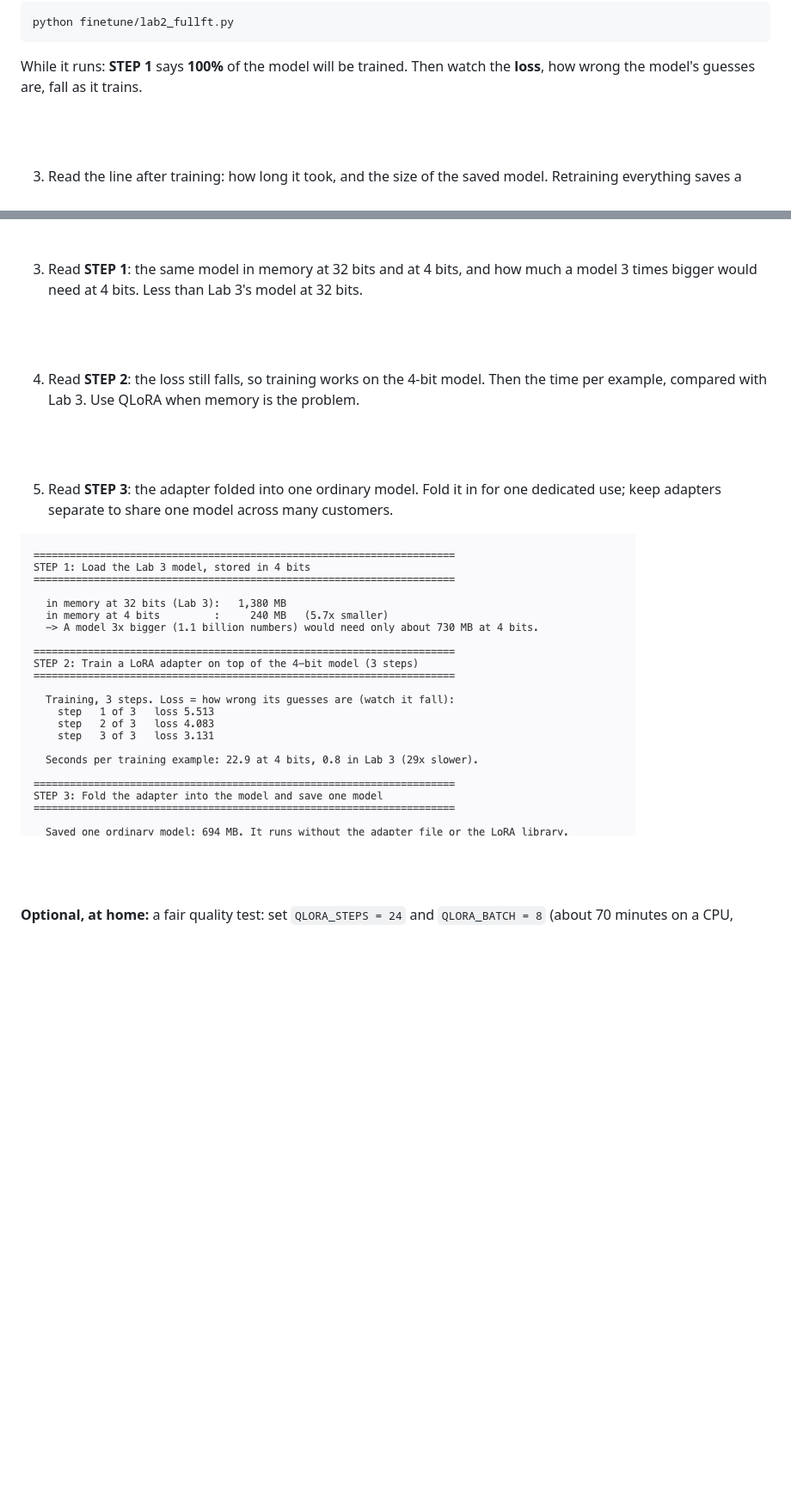
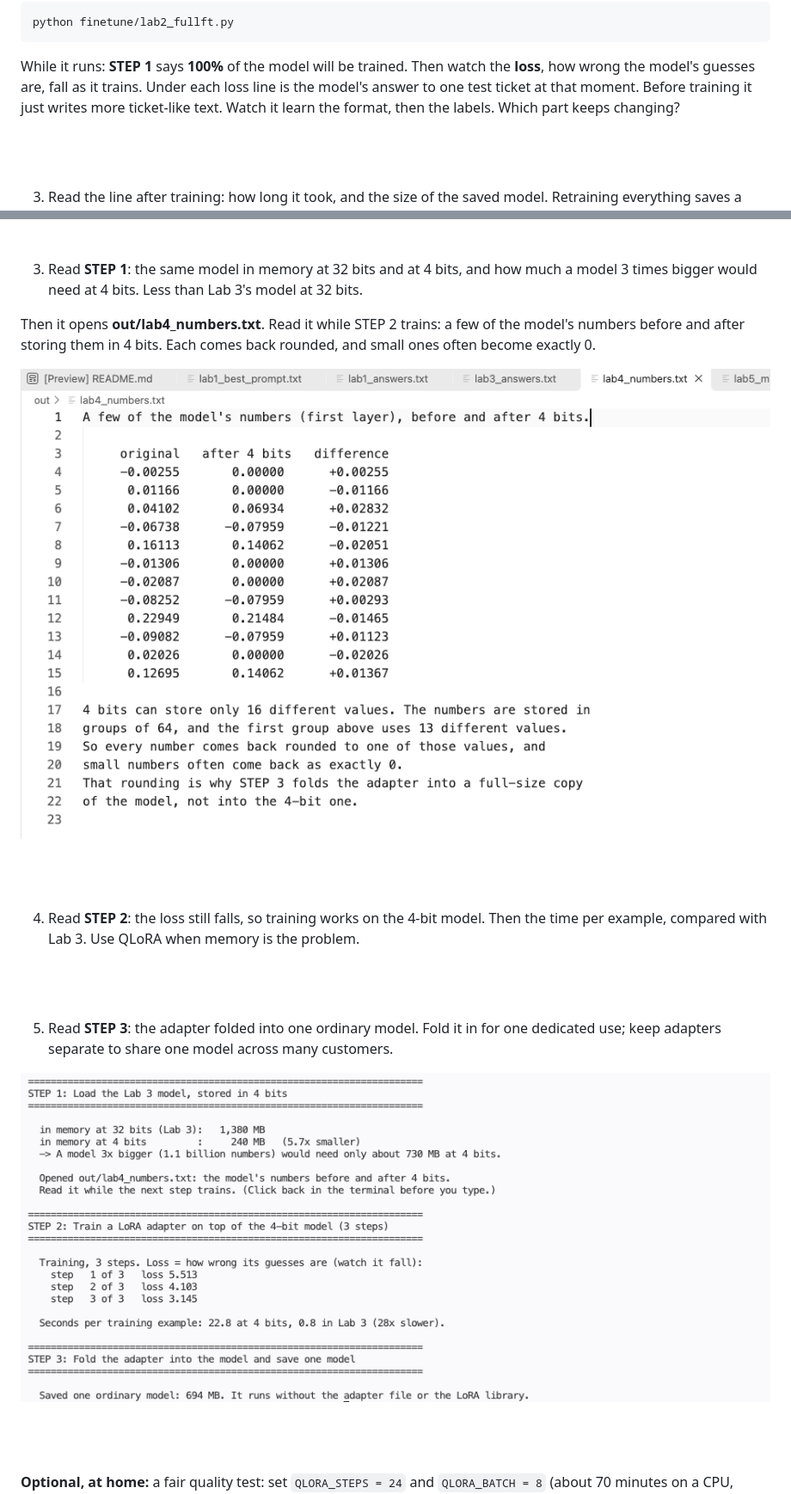
Before and after one commit to skillrepos/fine-tuning, a Markdown page: labs.md, 2 parts joined by grey strips. Shown at 86% size. Rendered like a GitHub page; pictures changed too: images/ft-lab4-numbers.png (added), images/ft-lab4-results.png; blank space fills up the shorter version.

```diff
--- a/labs.md
+++ b/labs.md
@@ -112,6 +123,9 @@ python finetune/lab2_fullft.py
 
 While it runs: **STEP 1** says **100%** of the model will be trained. Then
 watch the **loss**, how wrong the model's guesses are, fall as it trains.
+Under each loss line is the model's answer to one test ticket at that moment.
+Before training it just writes more ticket-like text. Watch it learn the
+format, then the labels. Which part keeps changing?
 
 <br><br>
 
@@ -229,6 +250,12 @@ python finetune/lab4_qlora.py
 3. Read **STEP 1**: the same model in memory at 32 bits and at 4 bits, and how
 much a model 3 times bigger would need at 4 bits. Less than Lab 3's model at
 32 bits.
+
+Then it opens **out/lab4_numbers.txt**. Read it while STEP 2 trains: a few of
+the model's numbers before and after storing them in 4 bits. Each comes back
+rounded, and small ones often become exactly 0.
+
+![Lab 4 numbers file](./images/ft-lab4-numbers.png?raw=true "A few of the model's numbers before and after 4 bits")
 
 <br><br>
 
```
Also changed, not shown: other parts of labs.md (+34 -8 lines), images/ft-lab1-answers.png (added), images/ft-lab3-answers.png (added), images/ft-lab5-mistakes.png (added), 13 other files.
